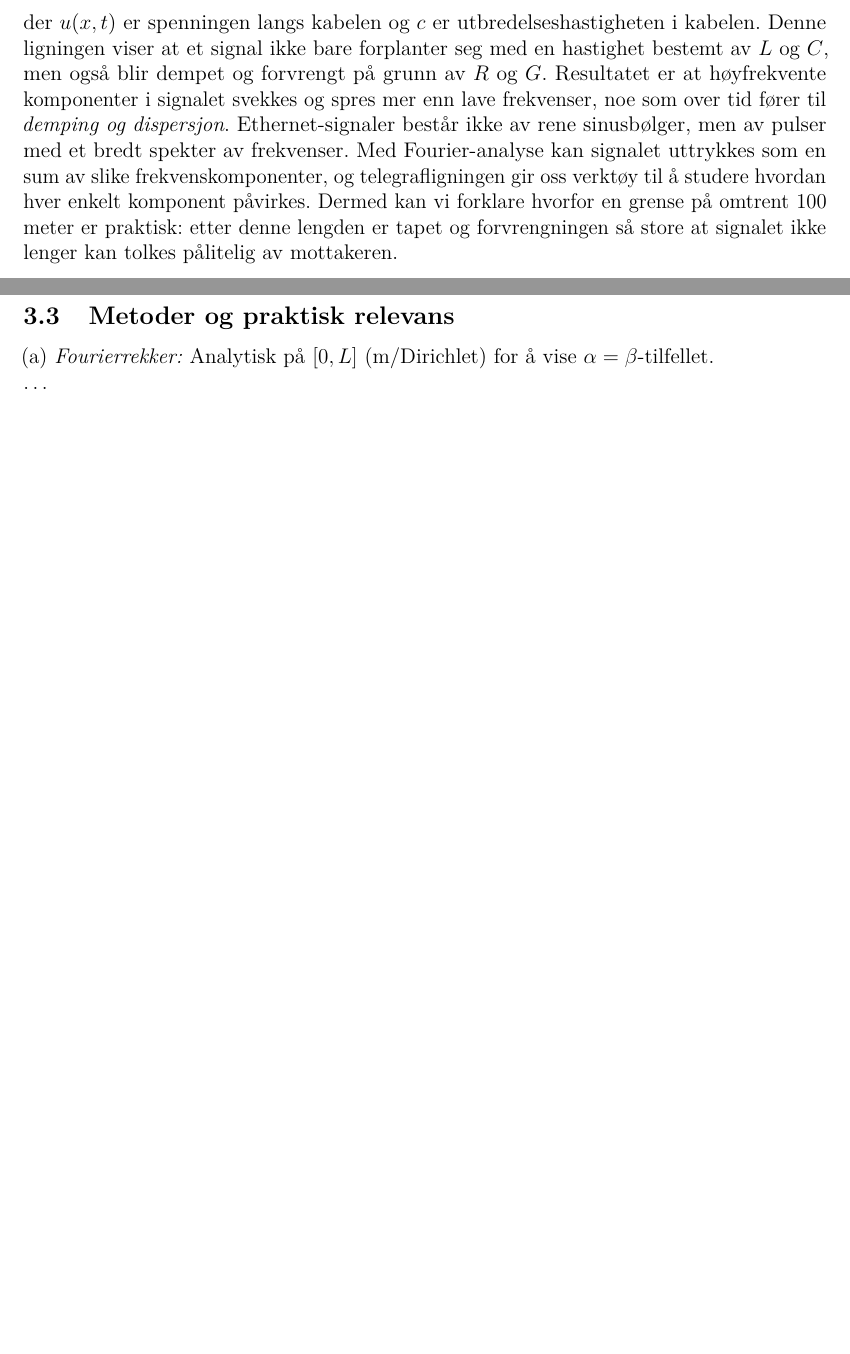
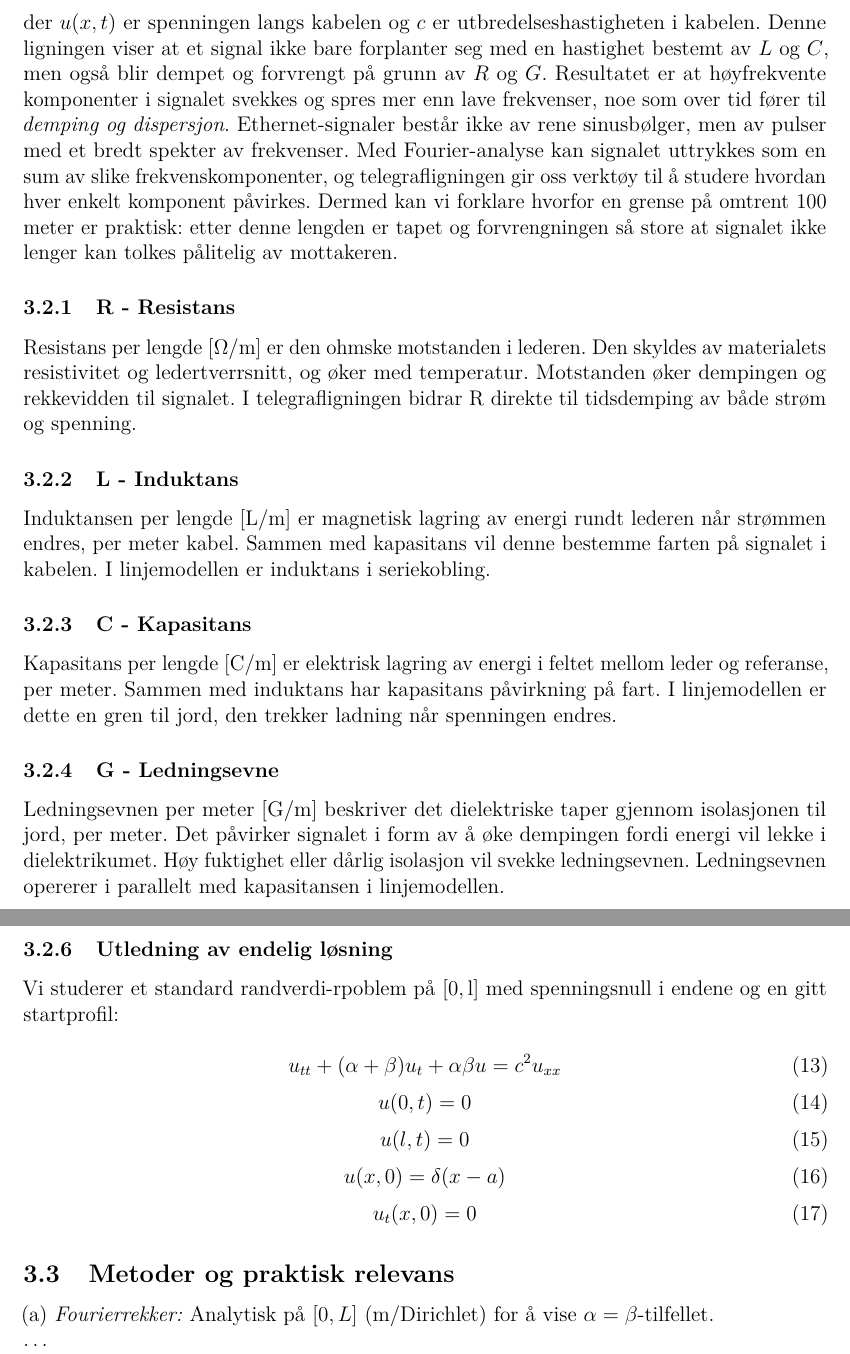
Before and after one commit to Yonatan1717/MM2-telegrafi, a LaTeX document (Lab1/main.tex, which reads Lab1/sections/teori.tex): two parts of pages 7 and 8 of 13 before the commit and two parts of pages 7 and 9 of 14 after it, joined at a grey line, cut so that both start at the same text, the shorter picture padded with empty space. Compiled offline with pdfLaTeX.

Commit message:
La til ekstra info på toeri (rglc)

```diff
--- a/Lab1/sections/teori.tex
+++ b/Lab1/sections/teori.tex
@@ -48,6 +48,27 @@ der $u(x,t)$ er spenningen langs kabelen og $c$ er utbredelseshastigheten i kabe
 Denne ligningen viser at et signal ikke bare forplanter seg med en hastighet bestemt av $L$ og $C$, men også blir dempet og forvrengt på grunn av $R$ og $G$. Resultatet er at høyfrekvente komponenter i signalet svekkes og spres mer enn lave frekvenser, noe som over tid fører til \emph{demping og dispersjon}.
 Ethernet-signaler består ikke av rene sinusbølger, men av pulser med et bredt spekter av frekvenser. Med Fourier-analyse kan signalet uttrykkes som en sum av slike frekvenskomponenter, og telegrafligningen gir oss verktøy til å studere hvordan hver enkelt komponent påvirkes. Dermed kan vi forklare hvorfor en grense på omtrent 100 meter er praktisk: etter denne lengden er tapet og forvrengningen så store at signalet ikke lenger kan tolkes pålitelig av mottakeren.
 
+
+\subsubsection{R - Resistans}
+Resistans per lengde $[\Omega/\mathrm{m}]$ er den ohmske motstanden i lederen. Den skyldes av materialets resistivitet og ledertverrsnitt, og øker med temperatur. Motstanden øker dempingen og rekkevidden til signalet. I telegrafligningen bidrar R direkte til tidsdemping av både strøm og spenning.
+
+\subsubsection{L - Induktans}
+Induktansen per lengde $[\mathrm{L}/\mathrm{m}]$ er magnetisk lagring av energi rundt lederen når strømmen endres, per meter kabel. Sammen med kapasitans vil denne bestemme farten på signalet i kabelen. I linjemodellen er induktans i seriekobling.
+
+\subsubsection{C - Kapasitans}
+Kapasitans per lengde $[\mathrm{C}/\mathrm{m}]$ er elektrisk lagring av energi i feltet mellom leder og referanse, per meter. Sammen med induktans har kapasitans påvirkning på fart. I linjemodellen er dette en gren til jord, den trekker ladning når spenningen endres.
+
+\subsubsection{G - Ledningsevne}
+Ledningsevnen per meter $[\mathrm{G}/\mathrm{m}]$ beskriver det dielektriske taper gjennom isolasjonen til jord, per meter. Det påvirker signalet i form av å øke dempingen fordi energi vil lekke i dielektrikumet. Høy fuktighet eller dårlig isolasjon vil svekke ledningsevnen. Ledningsevnen opererer i parallelt med kapasitansen i linjemodellen.
+
+
+
+
+
+
+
+
+
 \subsubsection{Utledning av telegraflikningen}
 Telegraflikningen kan utledes ved å analysere en liten del av transmisjonslinjen, som vist i figuren nedenfor. Vi betrakter et segment av linjen med lengde $\Delta x$, og bruker Kirchhoffs spennings- og strømlov for å sette opp differensialligninger for spenning og strøm.
 \begin{figure}[h]
@@ -86,6 +107,35 @@ der vi har definert:
 \end{equation}
 Dette er en dampet bølgeligning som beskriver hvordan spenningen forplanter seg langs transmisjonslinjen, med demping og forvrengning bestemt av parametrene $R$, $L$, $C$, og $G$.
 
+
+
+
+\subsubsection{Utledning av endelig løsning}
+Vi studerer et standard randverdi-rpoblem på $[0,\mathrm{l}]$ med spenningsnull i endene og en gitt startprofil:
+
+\begin{equation}
+    u_{tt} + (\alpha + \beta)u_t + \alpha \beta u = c^2 u_{xx}
+\end{equation}
+\begin{equation}
+    u(0,t) = 0
+\end{equation}
+\begin{equation}
+    u(l,t) = 0
+\end{equation}
+\begin{equation}
+    u(x,0) = \delta(x - a)
+\end{equation}
+\begin{equation}
+    u_t(x,0) = 0
+\end{equation}
+
+
+
+
+
+
+
+
 \subsection{Metoder og praktisk relevans}
 
 (a) \textit{Fourierrekker:} Analytisk på $[0,L]$ (m/Dirichlet) for å vise $\alpha=\beta$-tilfellet.\\
```
